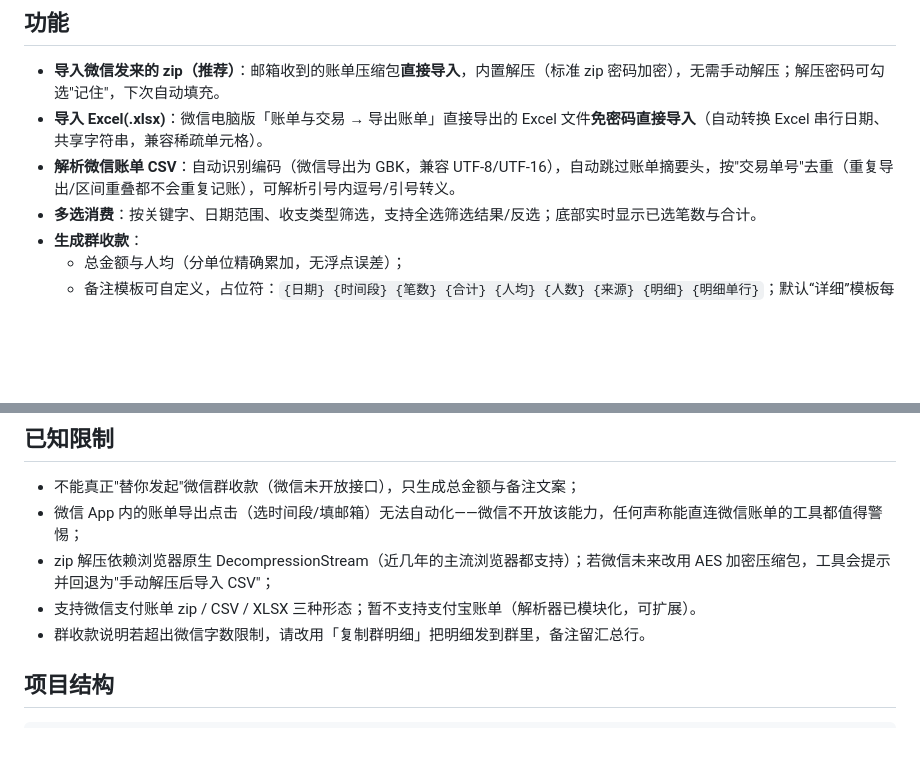
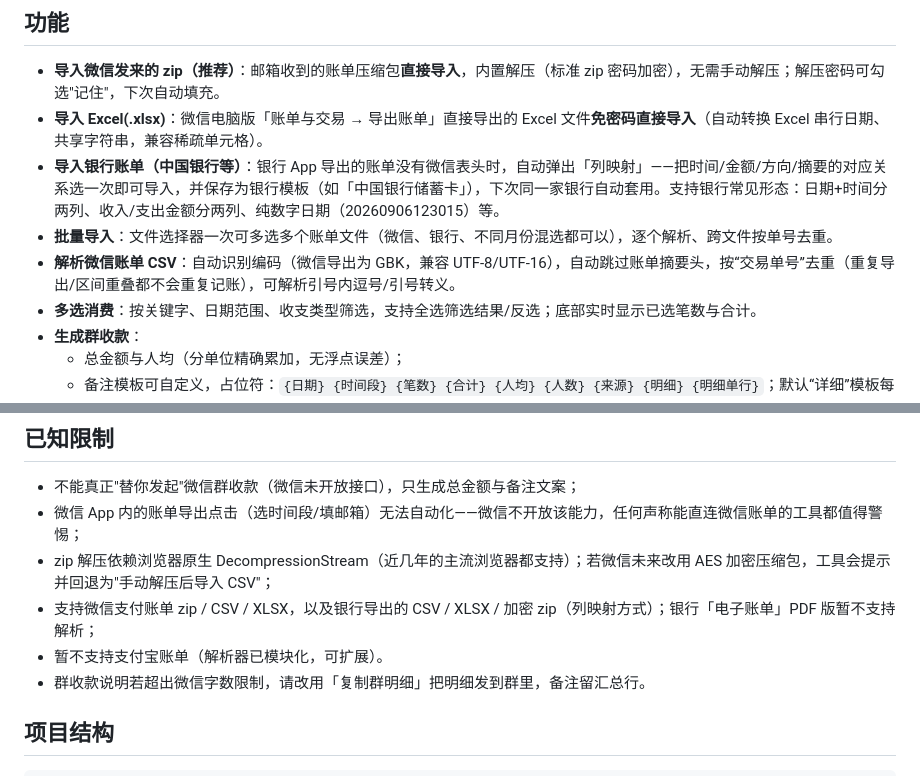
Before and after one commit to aasriel/wechat-bill-collector, a Markdown page: README.md, 2 parts joined by grey strips. Drawn GitHub-style; blank space fills up the shorter version.

Commit message:
deploy: README.md

```diff
--- a/README.md
+++ b/README.md
@@ -14,7 +14,9 @@
 
 - **导入微信发来的 zip（推荐）**：邮箱收到的账单压缩包**直接导入**，内置解压（标准 zip 密码加密），无需手动解压；解压密码可勾选"记住"，下次自动填充。
 - **导入 Excel(.xlsx)**：微信电脑版「账单与交易 → 导出账单」直接导出的 Excel 文件**免密码直接导入**（自动转换 Excel 串行日期、共享字符串，兼容稀疏单元格）。
-- **解析微信账单 CSV**：自动识别编码（微信导出为 GBK，兼容 UTF-8/UTF-16），自动跳过账单摘要头，按"交易单号"去重（重复导出/区间重叠都不会重复记账），可解析引号内逗号/引号转义。
+- **导入银行账单（中国银行等）**：银行 App 导出的账单没有微信表头时，自动弹出「列映射」——把时间/金额/方向/摘要的对应关系选一次即可导入，并保存为银行模板（如「中国银行储蓄卡」），下次同一家银行自动套用。支持银行常见形态：日期+时间分两列、收入/支出金额分两列、纯数字日期（20260906123015）等。
+- **批量导入**：文件选择器一次可多选多个账单文件（微信、银行、不同月份混选都可以），逐个解析、跨文件按单号去重。
+- **解析微信账单 CSV**：自动识别编码（微信导出为 GBK，兼容 UTF-8/UTF-16），自动跳过账单摘要头，按“交易单号”去重（重复导出/区间重叠都不会重复记账），可解析引号内逗号/引号转义。
 - **多选消费**：按关键字、日期范围、收支类型筛选，支持全选筛选结果/反选；底部实时显示已选笔数与合计。
 - **生成群收款**：
   - 总金额与人均（分单位精确累加，无浮点误差）；
@@ -80,7 +82,8 @@ powershell -NoProfile -ExecutionPolicy Bypass -File serve.ps1
 - 不能真正"替你发起"微信群收款（微信未开放接口），只生成总金额与备注文案；
 - 微信 App 内的账单导出点击（选时间段/填邮箱）无法自动化——微信不开放该能力，任何声称能直连微信账单的工具都值得警惕；
 - zip 解压依赖浏览器原生 DecompressionStream（近几年的主流浏览器都支持）；若微信未来改用 AES 加密压缩包，工具会提示并回退为"手动解压后导入 CSV"；
-- 支持微信支付账单 zip / CSV / XLSX 三种形态；暂不支持支付宝账单（解析器已模块化，可扩展）。
+- 支持微信支付账单 zip / CSV / XLSX，以及银行导出的 CSV / XLSX / 加密 zip（列映射方式）；银行「电子账单」PDF 版暂不支持解析；
+- 暂不支持支付宝账单（解析器已模块化，可扩展）。
 - 群收款说明若超出微信字数限制，请改用「复制群明细」把明细发到群里，备注留汇总行。
 
 ## 项目结构
```
